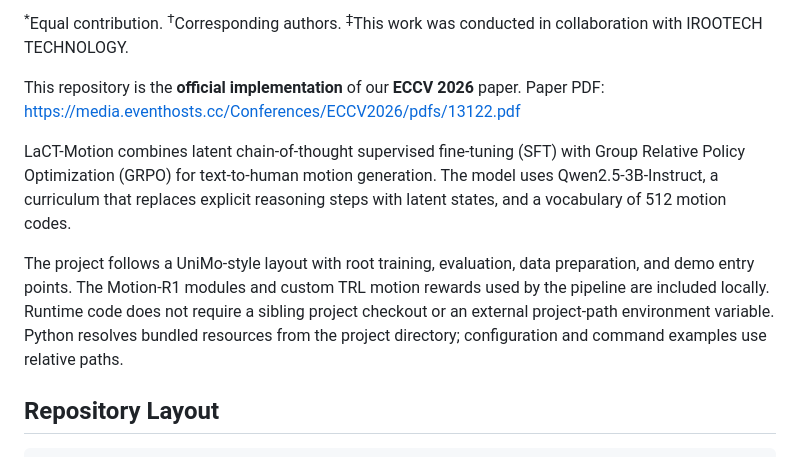
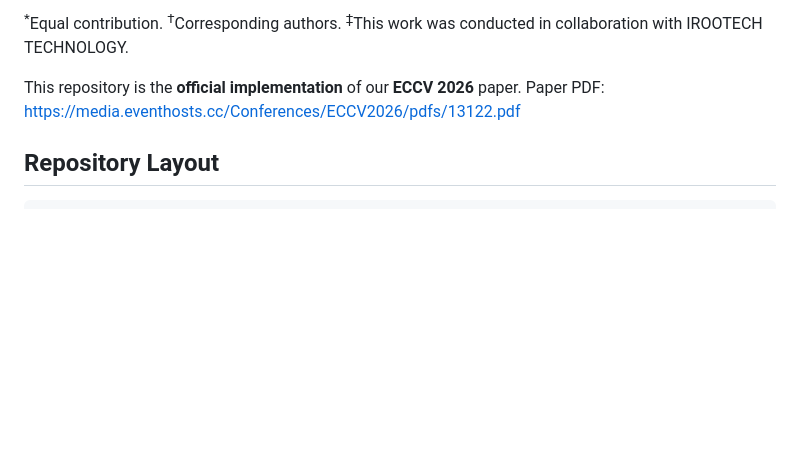
Before and after one commit to Erwin2233/LaCT-Motion, a Markdown page: README.md, the part around the change. GitHub-like rendering; blank space fills up the shorter version.

Commit message:
Remove introductory paragraphs from README

```diff
--- a/README.md
+++ b/README.md
@@ -11,10 +11,6 @@ Ronghao Yu<sup>1,2\*‡</sup>, Xiyue Bai<sup>3\*</sup>, Yang Liu<sup>4\*</sup>,
 <sup>\*</sup>Equal contribution. <sup>†</sup>Corresponding authors. <sup>‡</sup>This work was conducted in collaboration with IROOTECH TECHNOLOGY.
 
 This repository is the **official implementation** of our **ECCV 2026** paper. Paper PDF: <https://media.eventhosts.cc/Conferences/ECCV2026/pdfs/13122.pdf>
-
-LaCT-Motion combines latent chain-of-thought supervised fine-tuning (SFT) with Group Relative Policy Optimization (GRPO) for text-to-human motion generation. The model uses Qwen2.5-3B-Instruct, a curriculum that replaces explicit reasoning steps with latent states, and a vocabulary of 512 motion codes.
-
-The project follows a UniMo-style layout with root training, evaluation, data preparation, and demo entry points. The Motion-R1 modules and custom TRL motion rewards used by the pipeline are included locally. Runtime code does not require a sibling project checkout or an external project-path environment variable. Python resolves bundled resources from the project directory; configuration and command examples use relative paths.
 
 ## Repository Layout
 
```
